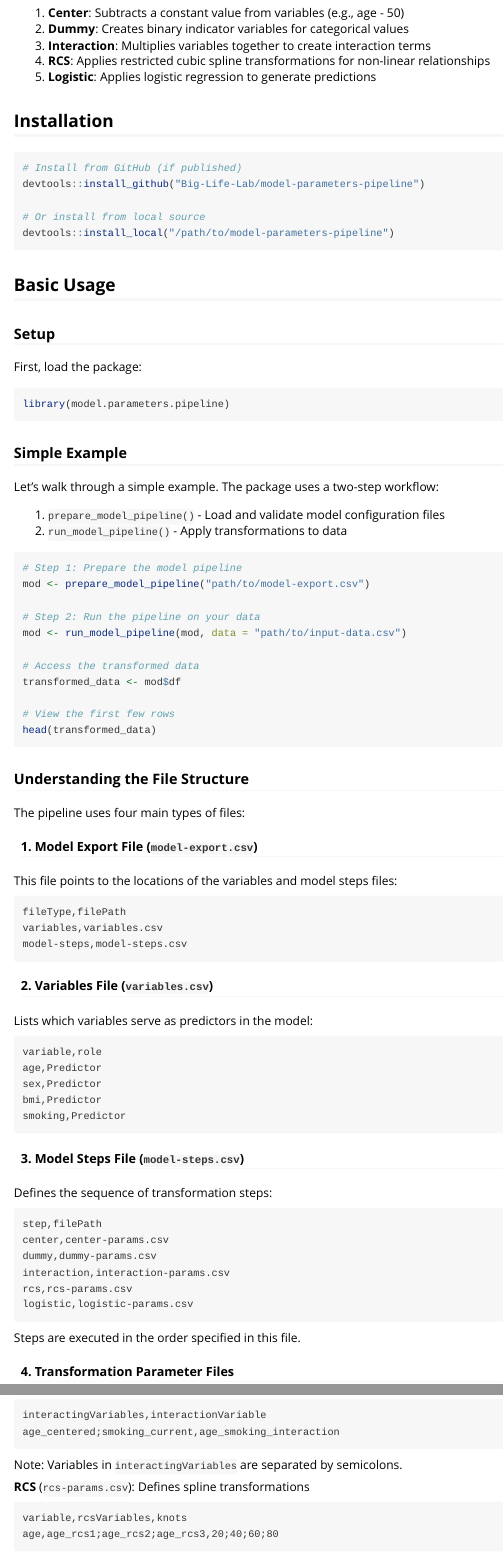
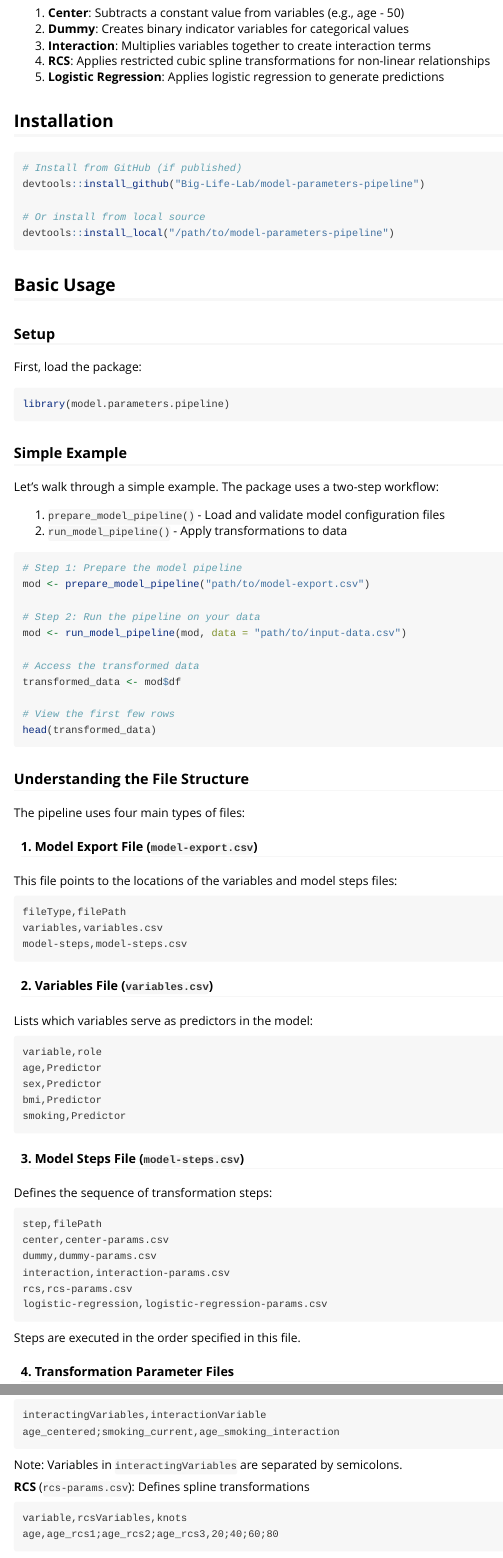
Before and after one commit to Big-Life-Lab/model-parameters-pipeline, an R Markdown document (vignettes/introduction.Rmd): the page in a window 1100 px wide, from 750 px down, and a second part further down, joined at a grey line. Rendered offline with R 4.5, knitr and Pandoc, with nearby package versions.

Commit message:
Change logistic step to logistic-regression

````diff
--- a/ADDING_NEW_STEP.md
+++ b/ADDING_NEW_STEP.md
@@ -32,8 +32,8 @@ if (step_name == "center") {
   mod <- .run_step_dummy(mod, file_path)
 } else if (step_name == "interaction") {
   mod <- .run_step_interaction(mod, file_path)
-} else if (step_name == "logistic") {
-  mod <- .run_step_logistic(mod, file_path)
+} else if (step_name == "logistic-regression") {
+  mod <- .run_step_logistic_regression(mod, file_path)
 } else if (step_name == "rcs") {
   mod <- .run_step_rcs(mod, file_path)
 } else {
--- a/R/model_parameters_pipeline.R
+++ b/R/model_parameters_pipeline.R
@@ -241,8 +242,8 @@ run_model_pipeline <- function(mod, data) {
       mod <- .run_step_dummy(mod, file_path)
     } else if (step_name == "interaction") {
       mod <- .run_step_interaction(mod, file_path)
-    } else if (step_name == "logistic") {
-      mod <- .run_step_logistic(mod, file_path)
+    } else if (step_name == "logistic-regression") {
+      mod <- .run_step_logistic_regression(mod, file_path)
     } else if (step_name == "rcs") {
       mod <- .run_step_rcs(mod, file_path)
     } else {
--- a/R/step-logistic.R
+++ b/R/step-logistic-regression.R
@@ -9,7 +9,7 @@
 #' @param file Path to logistic step specification file
 #' @return Updated model object with logistic prediction added to data
 #' @keywords internal
-.run_step_logistic <- function(mod, file) {
+.run_step_logistic_regression <- function(mod, file) {
   mod <- .add_file(mod, file)
   step_df <- .get_file(mod, file)
   .verify_columns(
--- a/vignettes/introduction.Rmd
+++ b/vignettes/introduction.Rmd
@@ -48,7 +48,7 @@ The pipeline supports five types of transformations:
 2. **Dummy**: Creates binary indicator variables for categorical values
 3. **Interaction**: Multiplies variables together to create interaction terms
 4. **RCS**: Applies restricted cubic spline transformations for non-linear relationships
-5. **Logistic**: Applies logistic regression to generate predictions
+5. **Logistic Regression**: Applies logistic regression to generate predictions
 
 ## Installation
 
@@ -127,7 +127,7 @@ center,center-params.csv
 dummy,dummy-params.csv
 interaction,interaction-params.csv
 rcs,rcs-params.csv
-logistic,logistic-params.csv
+logistic-regression,logistic-regression-params.csv
 ```
 
 Steps are executed in the order specified in this file.
````
Also changed, not shown: NEWS.md (+1 -1 lines), README.md, R/model_parameters_pipeline.R (9 more changed lines), vignettes/introduction.Rmd (6 more changed lines), 8 other files.
